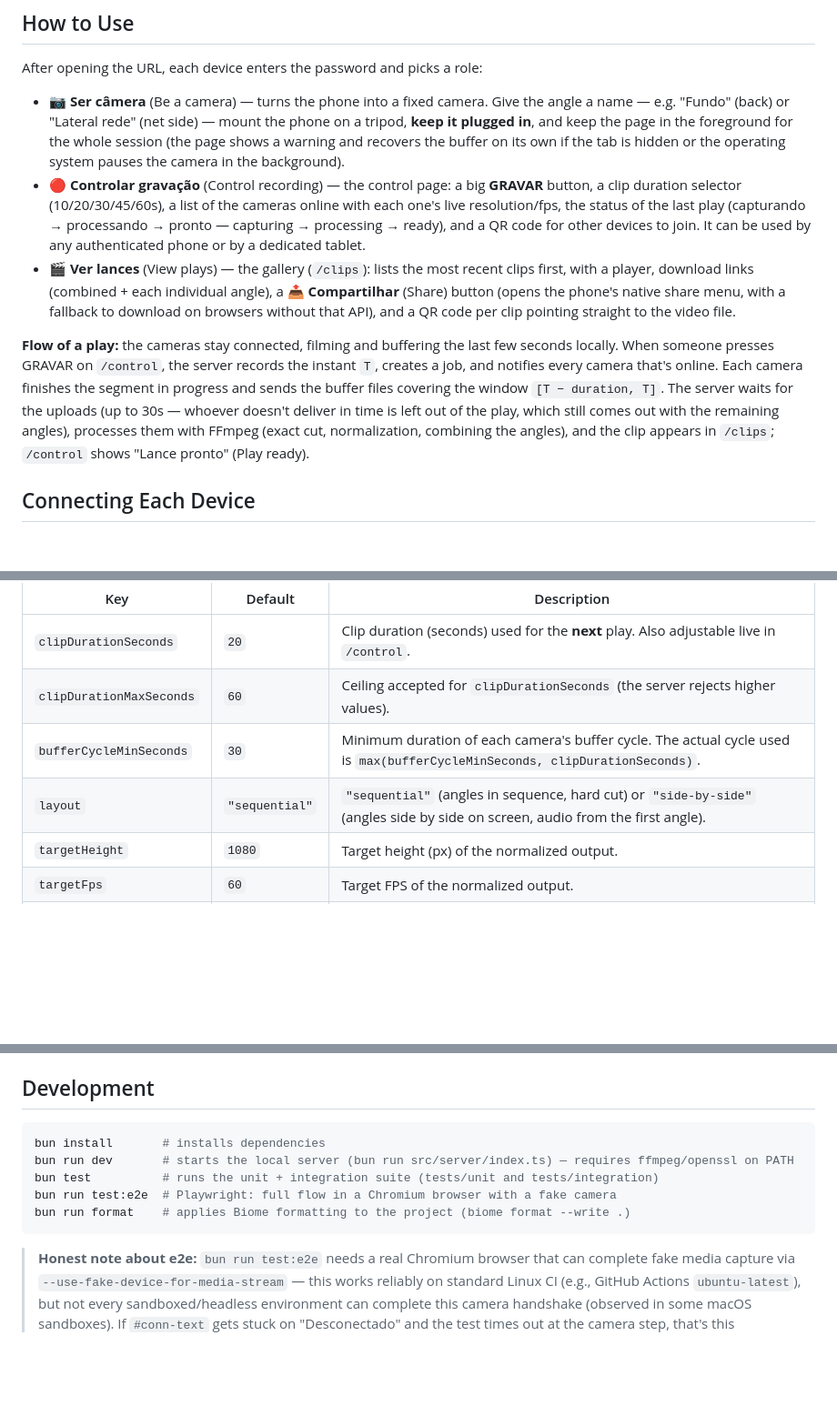
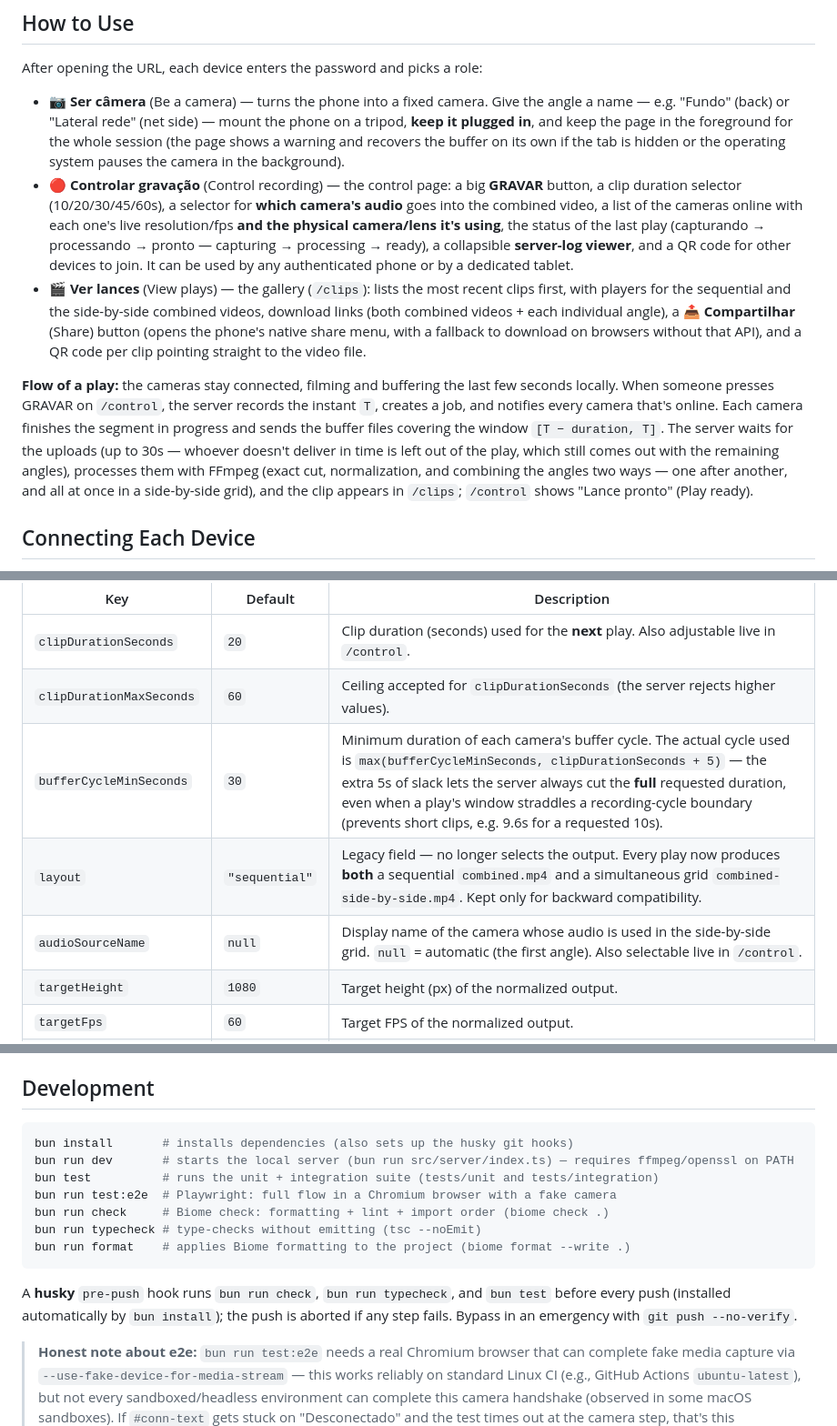
Before and after one commit to joao-salomao/local-replay, a Markdown page: README.md, 3 parts joined by grey strips. Shown at 91% size. Drawn GitHub-style; blank space fills up the shorter version.

Commit message:
docs: update README for this batch (grid side-by-side, full-duration clips, audio picker, husky)
- Configuration table: fix the buffer-cycle formula (+5s slack), mark layout as a
  legacy no-op, and document audioSourceName.
- Control/gallery: mention the audio-source picker, the per-camera device/lens label,
  and the server-log viewer; the gallery now lists both combined outputs.
- Development: add check/typecheck scripts and document the husky pre-push hook.
- Data Structure: add combined-side-by-side.mp4 and the audio-source config field.

Co-Authored-By: Claude Opus 4.8 <noreply@anthropic.com>

````diff
--- a/README.md
+++ b/README.md
@@ -59,22 +59,25 @@ After opening the URL, each device enters the password and picks a role:
   warning and recovers the buffer on its own if the tab is hidden or the operating system pauses
   the camera in the background).
 - **🔴 Controlar gravação** (Control recording) — the control page: a big **GRAVAR** button, a
-  clip duration selector (10/20/30/45/60s), a list of the cameras online with each one's live
-  resolution/fps, the status of the last play (capturando → processando → pronto — capturing →
-  processing → ready), and a QR code for other devices to join. It can be used by any
-  authenticated phone or by a dedicated tablet.
+  clip duration selector (10/20/30/45/60s), a selector for **which camera's audio** goes into the
+  combined video, a list of the cameras online with each one's live resolution/fps **and the
+  physical camera/lens it's using**, the status of the last play (capturando → processando →
+  pronto — capturing → processing → ready), a collapsible **server-log viewer**, and a QR code for
+  other devices to join. It can be used by any authenticated phone or by a dedicated tablet.
 - **🎬 Ver lances** (View plays) — the gallery (`/clips`): lists the most recent clips first, with
-  a player, download links (combined + each individual angle), a **📤 Compartilhar** (Share)
-  button (opens the phone's native share menu, with a fallback to download on browsers without
-  that API), and a QR code per clip pointing straight to the video file.
+  players for the sequential and the side-by-side combined videos, download links (both combined
+  videos + each individual angle), a **📤 Compartilhar** (Share) button (opens the phone's native
+  share menu, with a fallback to download on browsers without that API), and a QR code per clip
+  pointing straight to the video file.
 
 **Flow of a play:** the cameras stay connected, filming and buffering the last few seconds
 locally. When someone presses GRAVAR on `/control`, the server records the instant `T`, creates a
 job, and notifies every camera that's online. Each camera finishes the segment in progress and
 sends the buffer files covering the window `[T − duration, T]`. The server waits for the uploads
 (up to 30s — whoever doesn't deliver in time is left out of the play, which still comes out with
-the remaining angles), processes them with FFmpeg (exact cut, normalization, combining the
-angles), and the clip appears in `/clips`; `/control` shows "Lance pronto" (Play ready).
+the remaining angles), processes them with FFmpeg (exact cut, normalization, and combining the
+angles two ways — one after another, and all at once in a side-by-side grid), and the clip appears
+in `/clips`; `/control` shows "Lance pronto" (Play ready).
 
 ## Connecting Each Device
 
@@ -115,8 +118,9 @@ the selector in `/control`, without touching the file or restarting):
 |---|---|---|
 | `clipDurationSeconds` | `20` | Clip duration (seconds) used for the **next** play. Also adjustable live in `/control`. |
 | `clipDurationMaxSeconds` | `60` | Ceiling accepted for `clipDurationSeconds` (the server rejects higher values). |
-| `bufferCycleMinSeconds` | `30` | Minimum duration of each camera's buffer cycle. The actual cycle used is `max(bufferCycleMinSeconds, clipDurationSeconds)`. |
-| `layout` | `"sequential"` | `"sequential"` (angles in sequence, hard cut) or `"side-by-side"` (angles side by side on screen, audio from the first angle). |
+| `bufferCycleMinSeconds` | `30` | Minimum duration of each camera's buffer cycle. The actual cycle used is `max(bufferCycleMinSeconds, clipDurationSeconds + 5)` — the extra 5s of slack lets the server always cut the **full** requested duration, even when a play's window straddles a recording-cycle boundary (prevents short clips, e.g. 9.6s for a requested 10s). |
+| `layout` | `"sequential"` | Legacy field — no longer selects the output. Every play now produces **both** a sequential `combined.mp4` and a simultaneous grid `combined-side-by-side.mp4`. Kept only for backward compatibility. |
+| `audioSourceName` | `null` | Display name of the camera whose audio is used in the side-by-side grid. `null` = automatic (the first angle). Also selectable live in `/control`. |
 | `targetHeight` | `1080` | Target height (px) of the normalized output. |
 | `targetFps` | `60` | Target FPS of the normalized output. |
 | `retentionDays` | `null` | Days to keep clips. `null` = keep everything forever. If set, cleanup runs on startup and then once a day. |
@@ -225,12 +229,18 @@ with no new variables — see [Getting Started](#getting-started) and
 ## Development
 
 ```bash
-bun install       # installs dependencies
+bun install       # installs dependencies (also sets up the husky git hooks)
 bun run dev       # starts the local server (bun run src/server/index.ts) — requires ffmpeg/openssl on PATH
 bun test          # runs the unit + integration suite (tests/unit and tests/integration)
 bun run test:e2e  # Playwright: full flow in a Chromium browser with a fake camera
+bun run check     # Biome check: formatting + lint + import order (biome check .)
+bun run typecheck # type-checks without emitting (tsc --noEmit)
 bun run format    # applies Biome formatting to the project (biome format --write .)
 ```
+
+A **husky** `pre-push` hook runs `bun run check`, `bun run typecheck`, and `bun test` before every
+push (installed automatically by `bun install`); the push is aborted if any step fails. Bypass in an
+emergency with `git push --no-verify`.
 
 > **Honest note about e2e:** `bun run test:e2e` needs a real Chromium browser that can complete
 > fake media capture via `--use-fake-device-for-media-stream` — this works reliably on standard
````
Also changed, not shown: other parts of README.md (+3 -2 lines).
